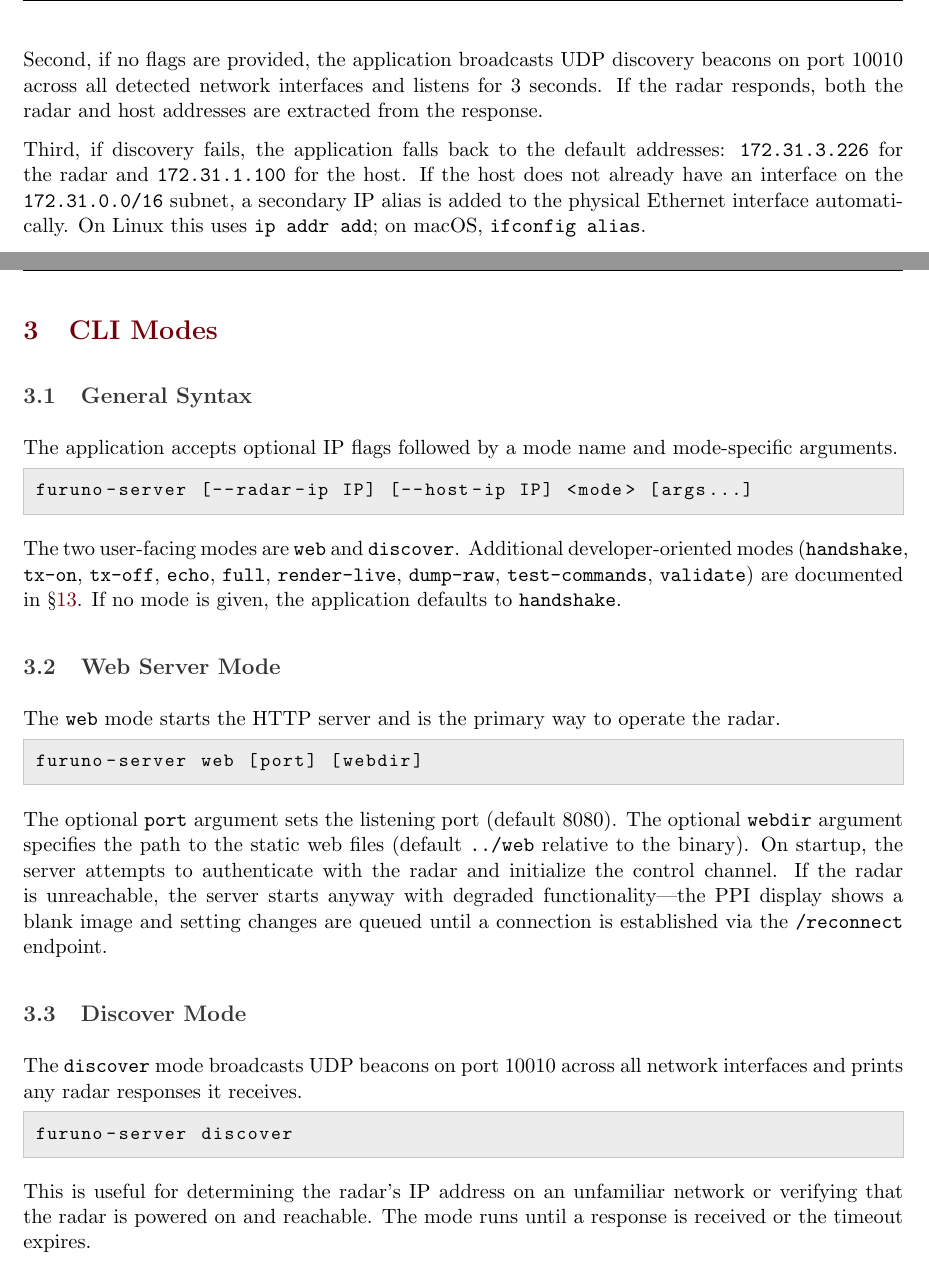
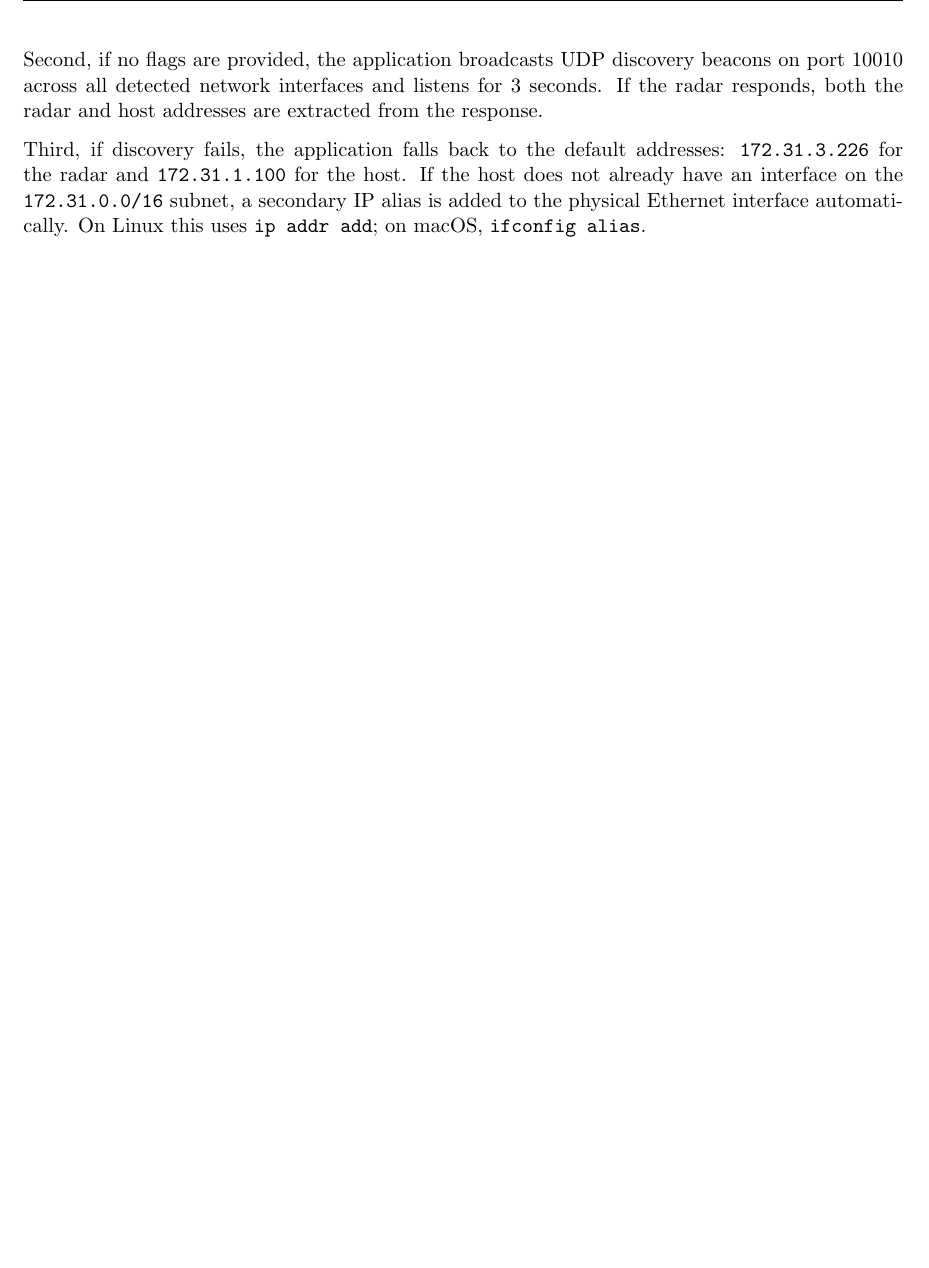
Before and after one commit to j-vaught/Furuno_Radar_Gen3_Rust_Web, a LaTeX document (docs/technical_manual_v2.tex): two parts of pages 10 and 11 of 36 before the commit and part of page 10 of 35 after it, the two joined at a grey line, cut so that both start at the same text, the shorter picture padded with empty space. Compiled offline with pdfLaTeX.

Commit message:
Remove CLI Modes section (I.3) from Part I of technical manual v2
CLI modes are already covered in Quick Start (web mode) and in Part II
(all developer-oriented modes). Removes redundant user-facing section.

Co-Authored-By: Claude Opus 4.6 <noreply@anthropic.com>

```diff
--- a/docs/technical_manual_v2.tex
+++ b/docs/technical_manual_v2.tex
@@ -226,45 +226,6 @@ cargo run --release -- --radar-ip 172.31.3.226 web
 Second, if no flags are provided, the application broadcasts UDP discovery beacons on port 10010 across all detected network interfaces and listens for 3 seconds. If the radar responds, both the radar and host addresses are extracted from the response.
 
 Third, if discovery fails, the application falls back to the default addresses: \texttt{172.31.3.226} for the radar and \texttt{172.31.1.100} for the host. If the host does not already have an interface on the \texttt{172.31.0.0/16} subnet, a secondary IP alias is added to the physical Ethernet interface automatically. On Linux this uses \texttt{ip addr add}; on macOS, \texttt{ifconfig alias}.
-
-
-% ──────────────────────────────────────────────────────────────────────────────
-\newpage
-\section{CLI Modes}
-\label{sec:cli-modes-user}
-
-\subsection{General Syntax}
-\label{subsec:cli-syntax}
-
-The application accepts optional IP flags followed by a mode name and mode-specific arguments.
-
-\begin{lstlisting}[language=bash]
-furuno-server [--radar-ip IP] [--host-ip IP] <mode> [args...]
-\end{lstlisting}
-
-The two user-facing modes are \texttt{web} and \texttt{discover}. Additional developer-oriented modes (\texttt{handshake}, \texttt{tx-on}, \texttt{tx-off}, \texttt{echo}, \texttt{full}, \texttt{render-live}, \texttt{dump-raw}, \texttt{test-commands}, \texttt{validate}) are documented in \S\ref{sec:cli-modes-dev}. If no mode is given, the application defaults to \texttt{handshake}.
-
-\subsection{Web Server Mode}
-\label{subsec:cli-web}
-
-The \texttt{web} mode starts the HTTP server and is the primary way to operate the radar.
-
-\begin{lstlisting}[language=bash]
-furuno-server web [port] [webdir]
-\end{lstlisting}
-
-The optional \texttt{port} argument sets the listening port (default 8080). The optional \texttt{webdir} argument specifies the path to the static web files (default \texttt{../web} relative to the binary). On startup, the server attempts to authenticate with the radar and initialize the control channel. If the radar is unreachable, the server starts anyway with degraded functionality---the PPI display shows a blank image and setting changes are queued until a connection is established via the \texttt{/reconnect} endpoint.
-
-\subsection{Discover Mode}
-\label{subsec:cli-discover}
-
-The \texttt{discover} mode broadcasts UDP beacons on port 10010 across all network interfaces and prints any radar responses it receives.
-
-\begin{lstlisting}[language=bash]
-furuno-server discover
-\end{lstlisting}
-
-This is useful for determining the radar's IP address on an unfamiliar network or verifying that the radar is powered on and reachable. The mode runs until a response is received or the timeout expires.
 
 
 % ──────────────────────────────────────────────────────────────────────────────
```
Also changed, not shown: docs/technical_manual_v2.pdf.
